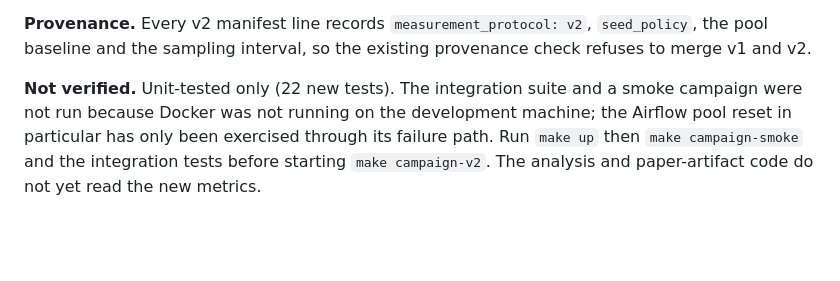
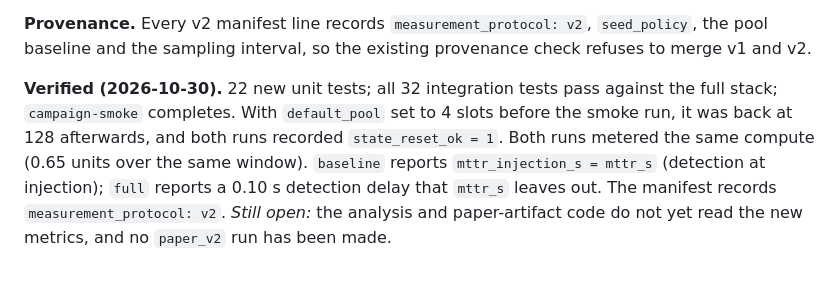
Before and after one commit to bodapatisaikrishna/agentic-cloud-pipeline-governance, a Markdown page: DEVIATIONS.md, the part around the change. Drawn GitHub-style; blank space fills up the shorter version.

Commit message:
Record Docker verification of measurement protocol v2
All 32 integration tests pass against the live stack, and a smoke
campaign confirmed the per-run pool reset (default_pool 4 -> 128),
equal compute metering across configs, the detection-delay term in
mttr_injection_s, and v2 provenance in the manifest. The paper_v2
campaign and the analysis code for the new metrics are still open.

Co-Authored-By: Claude Opus 5.5 <noreply@anthropic.com>

```diff
--- a/DEVIATIONS.md
+++ b/DEVIATIONS.md
@@ -2600,8 +2600,10 @@ it; v1 finished arm A before B and ran the mock arm last.
 **Provenance.** Every v2 manifest line records `measurement_protocol: v2`, `seed_policy`, the pool
 baseline and the sampling interval, so the existing provenance check refuses to merge v1 and v2.
 
-**Not verified.** Unit-tested only (22 new tests). The integration suite and a smoke campaign were
-not run because Docker was not running on the development machine; the Airflow pool reset in
-particular has only been exercised through its failure path. Run `make up` then
-`make campaign-smoke` and the integration tests before starting `make campaign-v2`. The analysis and
-paper-artifact code do not yet read the new metrics.
+**Verified (2026-10-30).** 22 new unit tests; all 32 integration tests pass against the full stack;
+`campaign-smoke` completes. With `default_pool` set to 4 slots before the smoke run, it was back at
+128 afterwards, and both runs recorded `state_reset_ok = 1`. Both runs metered the same compute
+(0.65 units over the same window). `baseline` reports `mttr_injection_s = mttr_s` (detection at
+injection); `full` reports a 0.10 s detection delay that `mttr_s` leaves out. The manifest records
+`measurement_protocol: v2`. *Still open:* the analysis and paper-artifact code do not yet read the
+new metrics, and no `paper_v2` run has been made.
```
Also changed, not shown: README.md (+1 -1 lines).
